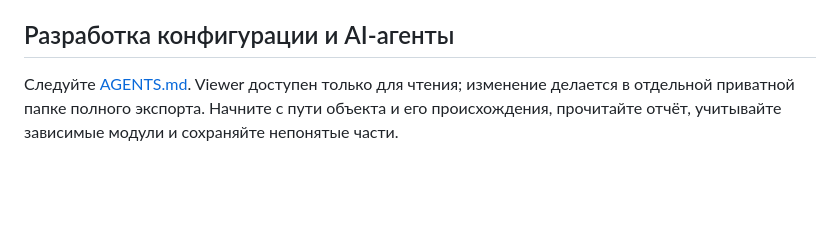
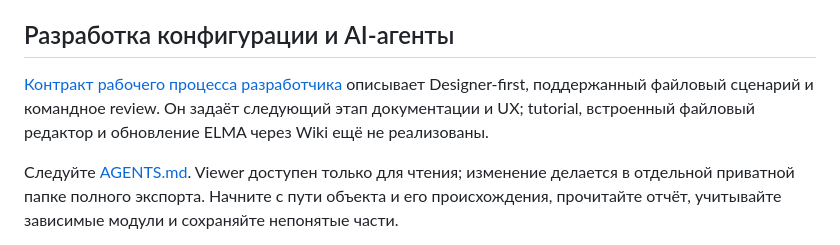
Before and after one commit to netbka/elma_wiki, a Markdown page: README.md, the part around the change. Rendered like a GitHub page; blank space fills up the shorter version.

Commit message:
Clarify developer workflow scope and verified file evidence

```diff
--- a/README.md
+++ b/README.md
@@ -135,6 +135,8 @@ Production-настройка требует HTTPS-адрес и оба OAuth-п
 
 ## Разработка конфигурации и AI-агенты
 
+[Контракт рабочего процесса разработчика](docs/DEVELOPER_VALUE_WORKFLOW.md) описывает Designer-first, поддержанный файловый сценарий и командное review. Он задаёт следующий этап документации и UX; tutorial, встроенный файловый редактор и обновление ELMA через Wiki ещё не реализованы.
+
 Следуйте [AGENTS.md](AGENTS.md). Viewer доступен только для чтения; изменение делается в отдельной приватной папке полного экспорта. Начните с пути объекта и его происхождения, прочитайте отчёт, учитывайте зависимые модули и сохраняйте непонятые части.
 
 Скриптовый цикл: `.client.ts/.server.ts` → совместимый компилятор → согласованные `descriptor/runtime/history` → проверки → импорт в проверочную компанию → повторный экспорт и проверка формы. Подтверждён конкретный сценарий платформы 2026.7.23 и elma365pm 1.19.0 для установленного решения; обновление авторского экземпляра сопровождалось collision. Структурные рецепты и перенос в production требуют самостоятельного испытания.
```
Also changed, not shown: docs/DEVELOPER_VALUE_WORKFLOW.md (+9 -1 lines).
